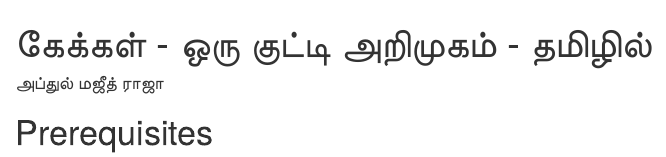
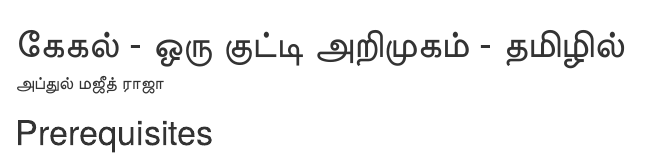
Before and after one commit to amrrs/introduction_to_kaggle_tamil, an R Markdown document (index.Rmd): the page in a window 1100 px wide, from its top. Rendered offline with R 4.5, knitr and Pandoc, with nearby package versions; drawn as R Markdown's standard HTML page in place of the format the file asks for.

```diff
--- a/index.Rmd
+++ b/index.Rmd
@@ -1,5 +1,5 @@
 ---
-title: "கேக்கள் - ஒரு குட்டி அறிமுகம் - தமிழில்  "
+title: "கேகல்  - ஒரு குட்டி அறிமுகம் - தமிழில் "
 author: "அப்துல் மஜீத் ராஜா "
 #date: "`r Sys.Date()`"
 site: bookdown::bookdown_site
```
Also changed, not shown: index.Rmd (1 more changed lines), 9 other files.
